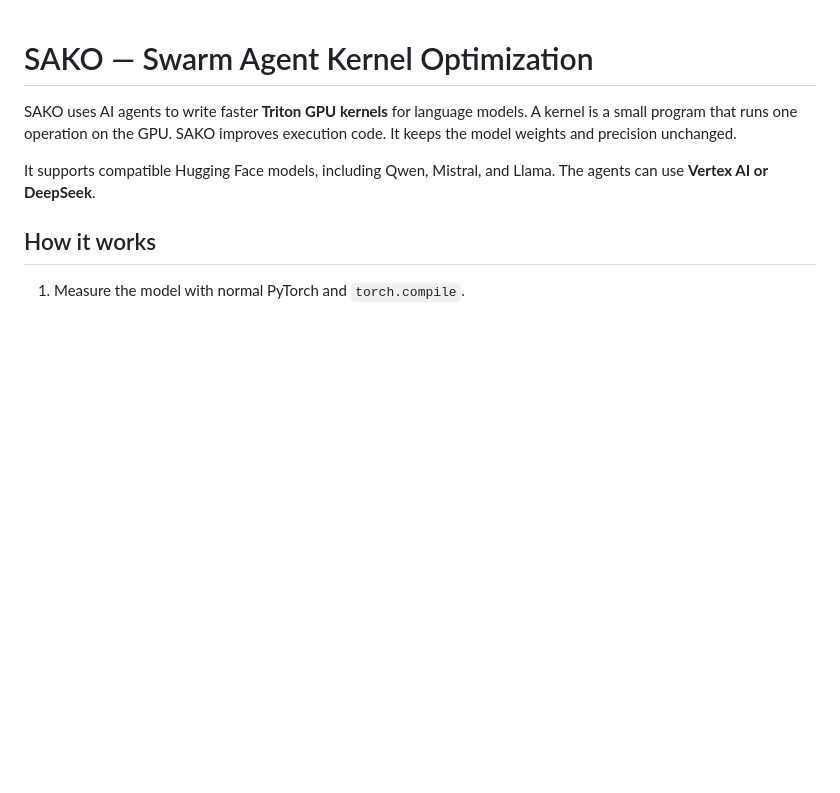
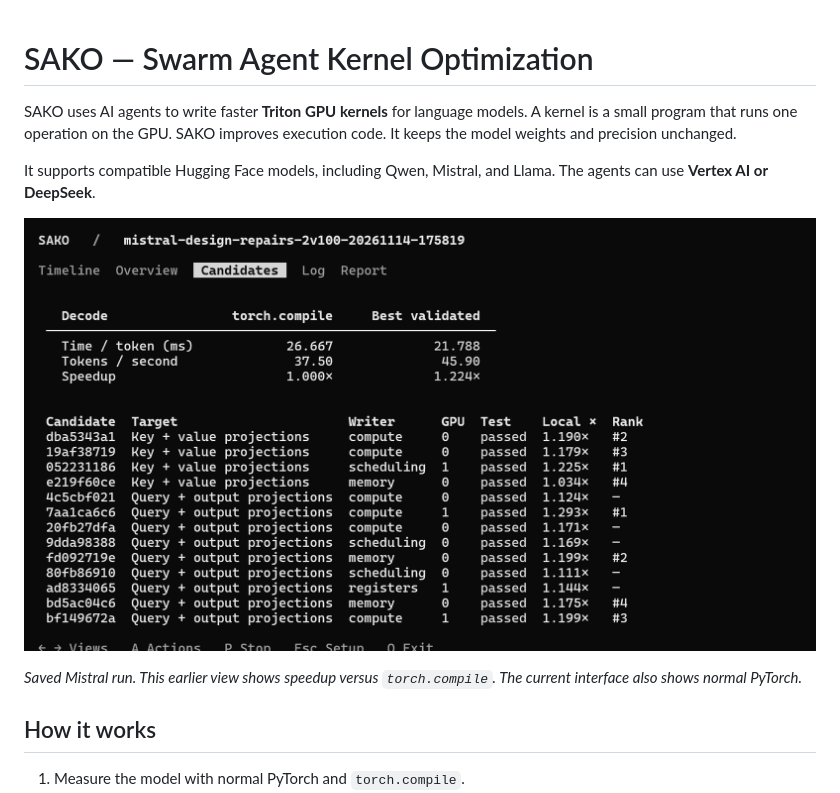
Before and after one commit to hdnguyen1802/swarm-agent-kernel-optimization, a Markdown page: README.md, the part around one of its changes. GitHub-like rendering; pictures changed too: docs/images/mistral-terminal.png (added); blank space fills up the shorter version.

Commit message:
Add terminal screenshot and workflow diagram to README

```diff
--- a/README.md
+++ b/README.md
@@ -6,6 +6,11 @@ SAKO improves execution code. It keeps the model weights and precision unchanged
 
 It supports compatible Hugging Face models, including Qwen, Mistral, and Llama.
 The agents can use **Vertex AI or DeepSeek**.
+
+![SAKO terminal during a Mistral run](docs/images/mistral-terminal.png)
+
+*Saved Mistral run. This earlier view shows speedup versus `torch.compile`.
+The current interface also shows normal PyTorch.*
 
 ## How it works
 
```
Also changed, not shown: other parts of README.md (+15 -0 lines).
